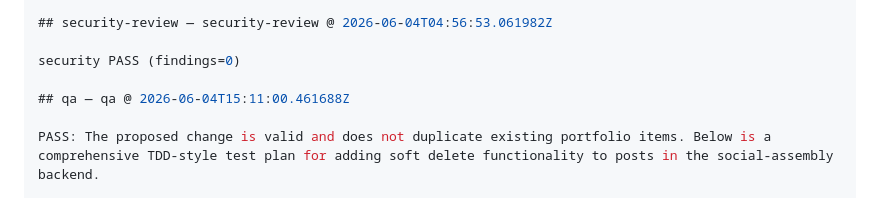
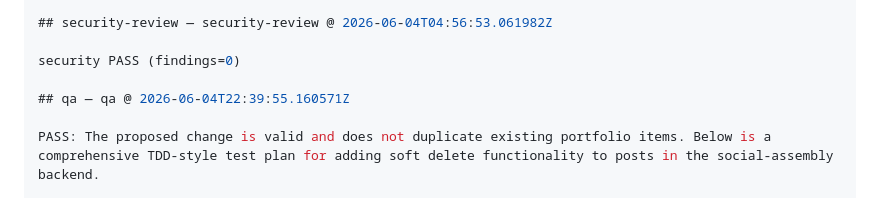
Before and after one commit to arkashira/social-assembly, a Markdown page: .axentx-dev-bot/20260602-163740-social-assembly-E1-E1-S2-T3-3bd3fd92.md, the part around the change. Rendered like a GitHub page.

Commit message:
axentx-dev-bot: feature cycle 20260602-163740-social-a
Auto-generated by axentx pipeline (dev → review → qa).
See .axentx-dev-bot/20260602-163740-social-assembly-E1-E1-S2-T3-3bd3fd92.md for full record.

```diff
--- a/.axentx-dev-bot/20260602-163740-social-assembly-E1-E1-S2-T3-3bd3fd92.md
+++ b/.axentx-dev-bot/20260602-163740-social-assembly-E1-E1-S2-T3-3bd3fd92.md
@@ -257,7 +257,7 @@ Note: It would be beneficial to include acceptance criteria for the downstream t
 
 security PASS (findings=0)
 
-## qa — qa @ 2026-06-04T15:11:00.461688Z
+## qa — qa @ 2026-06-04T22:39:55.160571Z
 
 PASS: The proposed change is valid and does not duplicate existing portfolio items. Below is a comprehensive TDD‑style test plan for adding soft delete functionality to posts in the social‑assembly backend.
 
```
